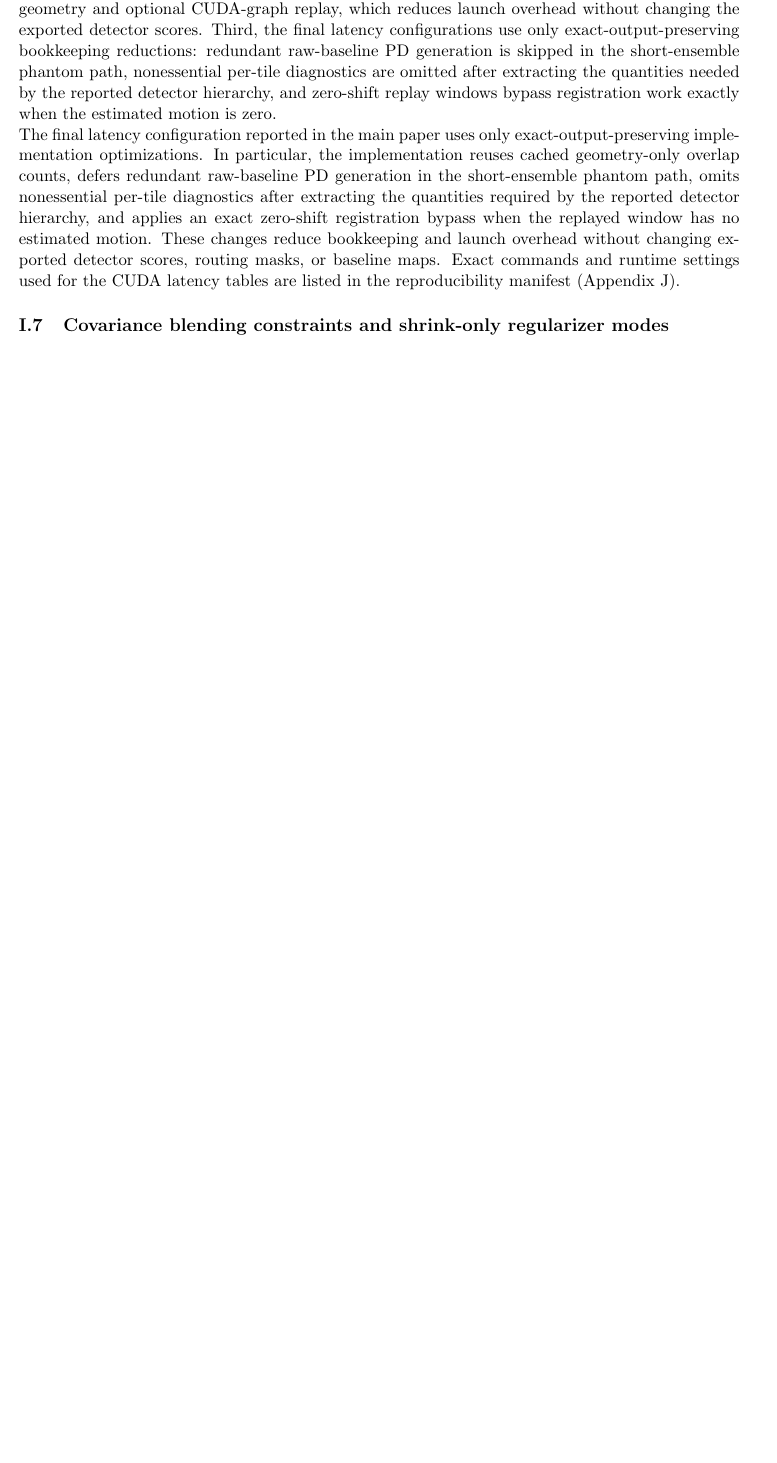
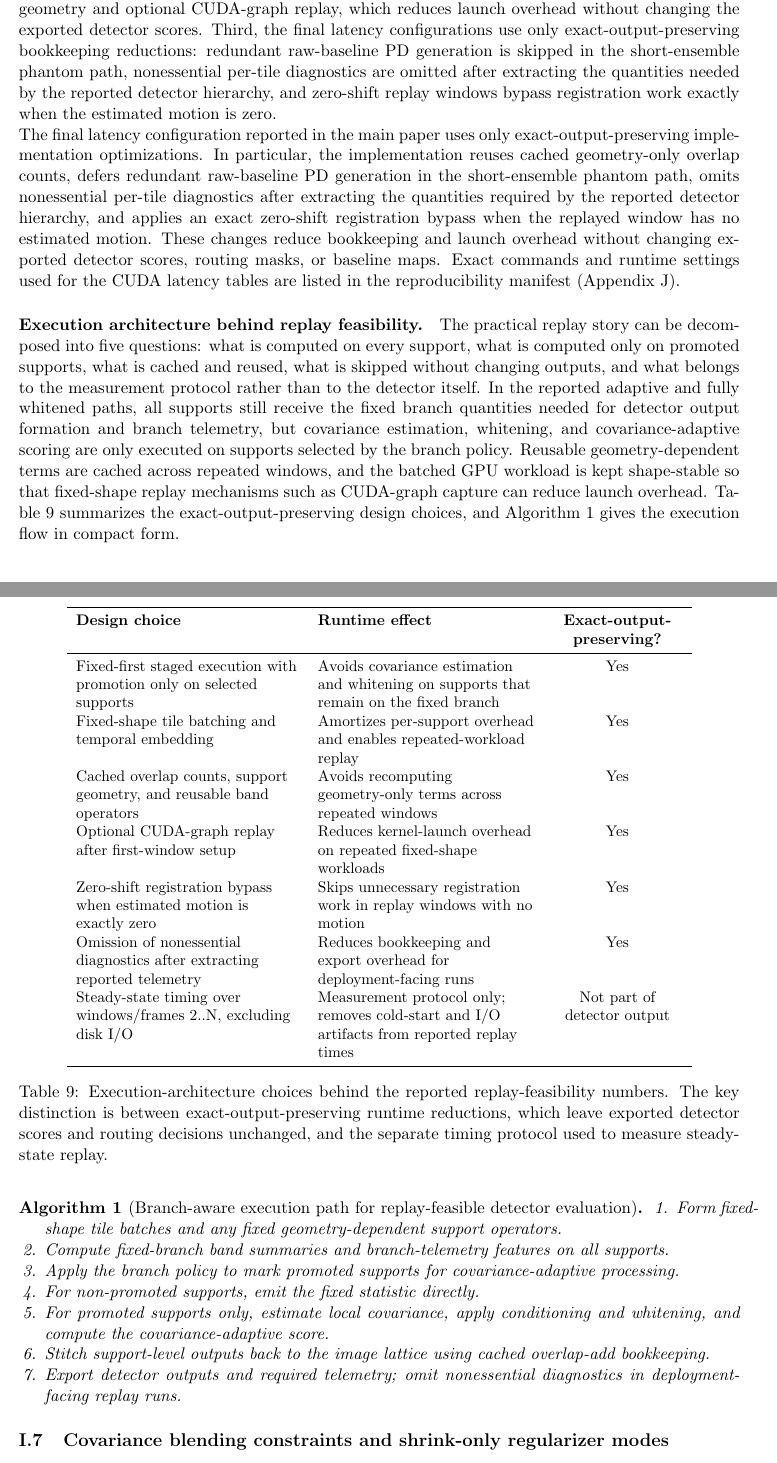
Before and after one commit to ArthurShune/fus-detectors, a LaTeX paper (paper/manuscript.tex): part of page 57 of 61 before the commit and two parts of pages 57 and 58 of 62 after it, the two joined at a grey line, cut so that both start at the same text, the shorter picture padded with empty space. Compiled offline with pdfLaTeX.

Commit message:
Document execution architecture behind replay feasibility

```diff
--- a/paper/manuscript.tex
+++ b/paper/manuscript.tex
@@ -6,6 +6,7 @@
 \usepackage{fullpage}
 \usepackage{enumitem}
 \usepackage{array}
+\usepackage{booktabs}
 \usepackage{cite}
 \usepackage{float}
 \usepackage{iftex}
@@ -1831,6 +1832,42 @@ The reported replay numbers are not obtained by changing the detector into a dif
 
 \noindent The final latency configuration reported in the main paper uses only exact-output-preserving implementation optimizations. In particular, the implementation reuses cached geometry-only overlap counts, defers redundant raw-baseline PD generation in the short-ensemble phantom path, omits nonessential per-tile diagnostics after extracting the quantities required by the reported detector hierarchy, and applies an exact zero-shift registration bypass when the replayed window has no estimated motion. These changes reduce bookkeeping and launch overhead without changing exported detector scores, routing masks, or baseline maps. Exact commands and runtime settings used for the CUDA latency tables are listed in the reproducibility manifest (\SuppOrApp{app:repro}).
 
+\paragraph{Execution architecture behind replay feasibility.}
+The practical replay story can be decomposed into five questions: what is computed on every support, what is computed only on promoted supports, what is cached and reused, what is skipped without changing outputs, and what belongs to the measurement protocol rather than to the detector itself. In the reported adaptive and fully whitened paths, all supports still receive the fixed branch quantities needed for detector output formation and branch telemetry, but covariance estimation, whitening, and covariance-adaptive scoring are only executed on supports selected by the branch policy. Reusable geometry-dependent terms are cached across repeated windows, and the batched GPU workload is kept shape-stable so that fixed-shape replay mechanisms such as CUDA-graph capture can reduce launch overhead. Table~\ref{tab:execution_architecture_runtime} summarizes the exact-output-preserving design choices, and Algorithm~\ref{alg:runtime_execution_path} gives the execution flow in compact form.
+
+\begin{table}[t]
+\centering
+\small
+\begin{tabular}{P{0.31\linewidth} P{0.30\linewidth} C{0.18\linewidth}}
+\toprule
+\textbf{Design choice} & \textbf{Runtime effect} & \textbf{Exact-output-preserving?} \\
+\midrule
+Fixed-first staged execution with promotion only on selected supports & Avoids covariance estimation and whitening on supports that remain on the fixed branch & Yes \\
+Fixed-shape tile batching and temporal embedding & Amortizes per-support overhead and enables repeated-workload replay & Yes \\
+Cached overlap counts, support geometry, and reusable band operators & Avoids recomputing geometry-only terms across repeated windows & Yes \\
+Optional CUDA-graph replay after first-window setup & Reduces kernel-launch overhead on repeated fixed-shape workloads & Yes \\
+Zero-shift registration bypass when estimated motion is exactly zero & Skips unnecessary registration work in replay windows with no motion & Yes \\
+Omission of nonessential diagnostics after extracting reported telemetry & Reduces bookkeeping and export overhead for deployment-facing runs & Yes \\
+Steady-state timing over windows/frames 2..N, excluding disk I/O & Measurement protocol only; removes cold-start and I/O artifacts from reported replay times & Not part of detector output \\
+\bottomrule
+\end{tabular}
+\caption{Execution-architecture choices behind the reported replay-feasibility numbers. The key distinction is between exact-output-preserving runtime reductions, which leave exported detector scores and routing decisions unchanged, and the separate timing protocol used to measure steady-state replay.}
+\label{tab:execution_architecture_runtime}
+\end{table}
+
+\begin{algorithm}[Branch-aware execution path for replay-feasible detector evaluation]
+\label{alg:runtime_execution_path}
+\begin{enumerate}[nosep,leftmargin=1.5em,label=\arabic*.]
+  \item Form fixed-shape tile batches and any fixed geometry-dependent support operators.
+  \item Compute fixed-branch band summaries and branch-telemetry features on all supports.
+  \item Apply the branch policy to mark promoted supports for covariance-adaptive processing.
+  \item For non-promoted supports, emit the fixed statistic directly.
+  \item For promoted supports only, estimate local covariance, apply conditioning and whitening, and compute the covariance-adaptive score.
+  \item Stitch support-level outputs back to the image lattice using cached overlap-add bookkeeping.
+  \item Export detector outputs and required telemetry; omit nonessential diagnostics in deployment-facing replay runs.
+\end{enumerate}
+\end{algorithm}
+
 \subsection{Covariance blending constraints and shrink-only regularizer modes}
 
 We permit anisotropic shrinkage, but only \emph{within} bands. In practice we consider two shrink-only regularizer paths:
```
Also changed, not shown: paper/preprint.pdf.
